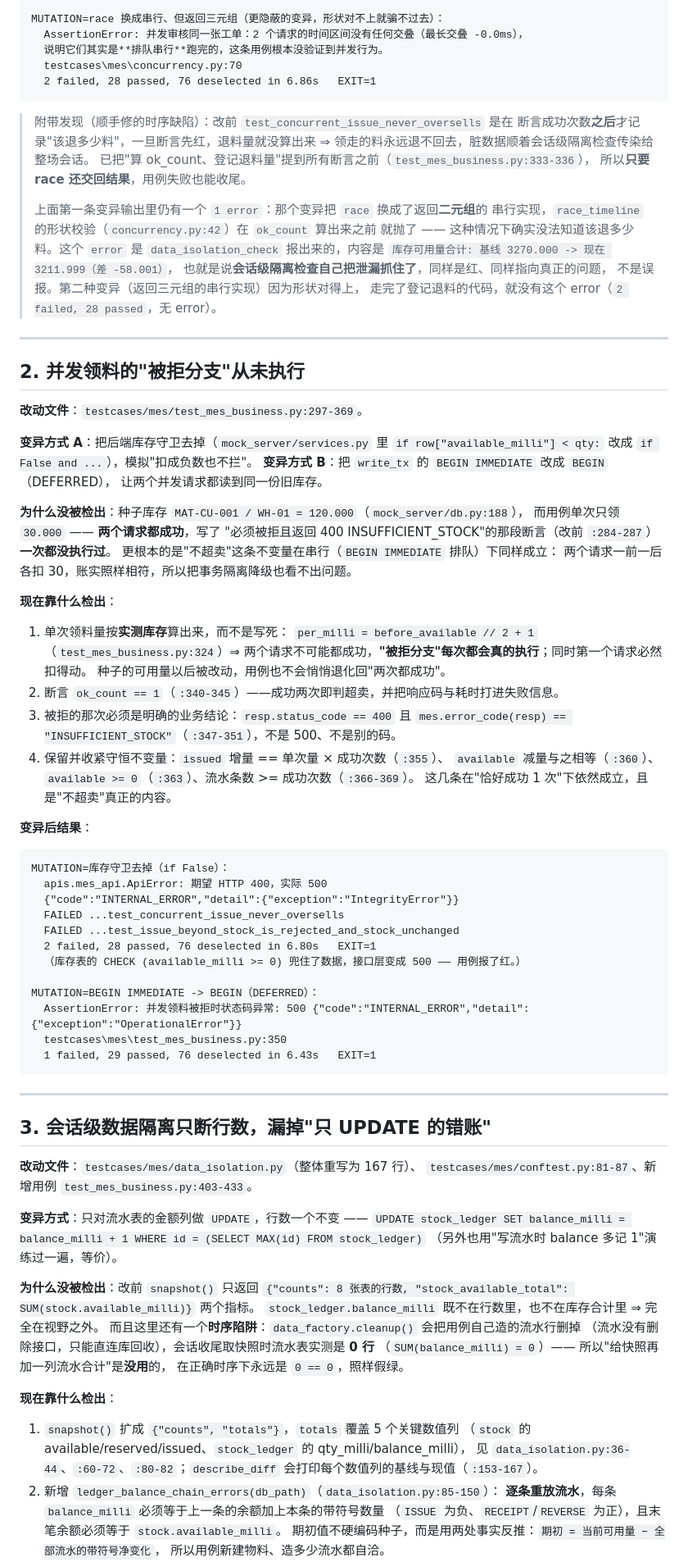
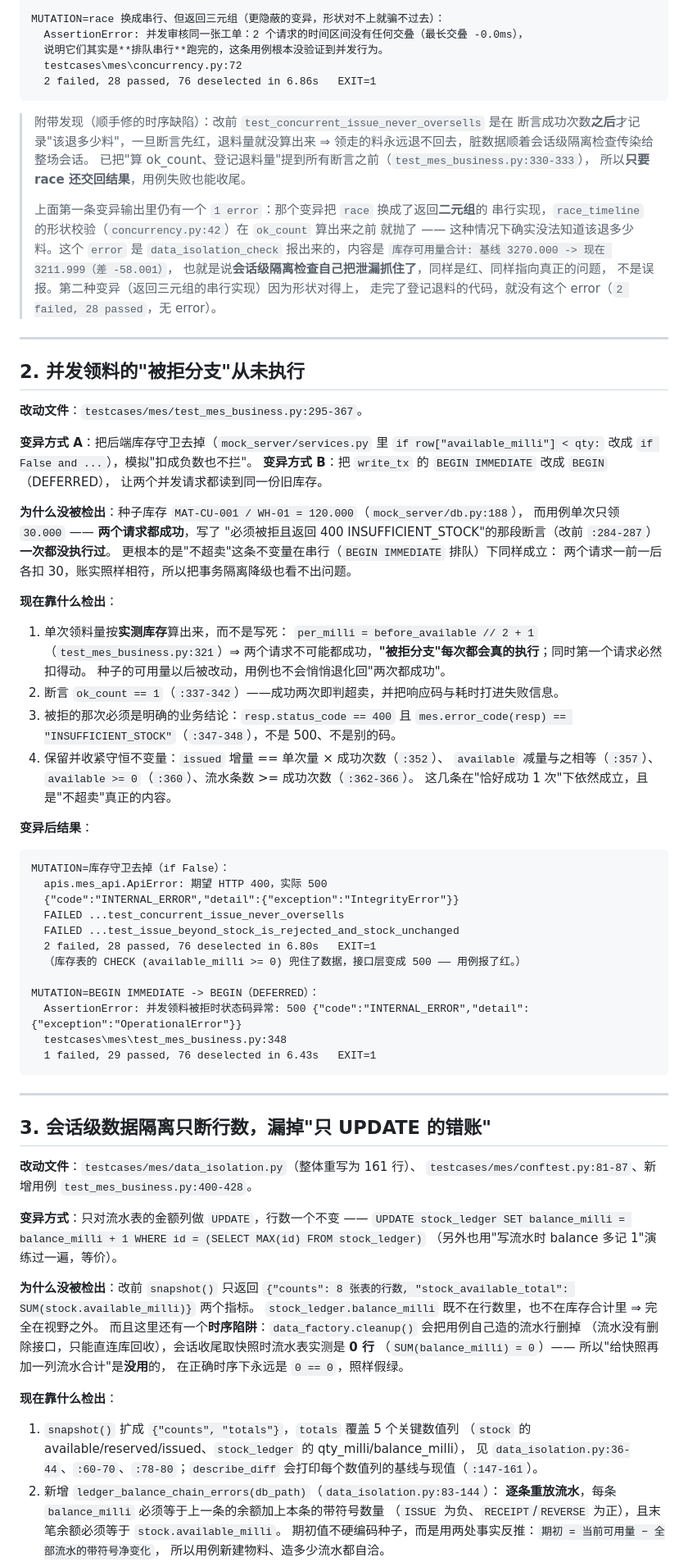
Before and after one commit to lefan17/auto-test-demo, a Markdown page: docs/测试有效性说明.md, the part around one of its changes. Shown at 82% size. Drawn GitHub-style.

````diff
--- a/docs/测试有效性说明.md
+++ b/docs/测试有效性说明.md
@@ -72,14 +72,14 @@ MUTATION=race 换成串行、沿用旧的二元组返回：
 MUTATION=race 换成串行、但返回三元组（更隐蔽的变异，形状对不上就骗不过去）：
   AssertionError: 并发审核同一张工单：2 个请求的时间区间没有任何交叠（最长交叠 -0.0ms），
   说明它们其实是**排队串行**跑完的，这条用例根本没验证到并发行为。
-  testcases\mes\concurrency.py:70
+  testcases\mes\concurrency.py:72
   2 failed, 28 passed, 76 deselected in 6.86s   EXIT=1
 ```
 
 > 附带发现（顺手修的时序缺陷）：改前 `test_concurrent_issue_never_oversells` 是在
 > 断言成功次数**之后**才记录"该退多少料"，一旦断言先红，退料量就没算出来 ⇒
 > 领走的料永远退不回去，脏数据顺着会话级隔离检查传染给整场会话。
-> 已把"算 ok_count、登记退料量"提到所有断言之前（`test_mes_business.py:333-336`），
+> 已把"算 ok_count、登记退料量"提到所有断言之前（`test_mes_business.py:330-333`），
 > 所以**只要 race 还交回结果**，用例失败也能收尾。
 >
 > 上面第一条变异输出里仍有一个 `1 error`：那个变异把 `race` 换成了返回**二元组**的
@@ -95,7 +95,7 @@ MUTATION=race 换成串行、但返回三元组（更隐蔽的变异，形状对
 
 ## 2. 并发领料的"被拒分支"从未执行
 
-**改动文件**：`testcases/mes/test_mes_business.py:297-369`。
+**改动文件**：`testcases/mes/test_mes_business.py:295-367`。
 
 **变异方式 A**：把后端库存守卫去掉（`mock_server/services.py` 里
 `if row["available_milli"] < qty:` 改成 `if False and ...`），模拟"扣成负数也不拦"。
@@ -110,14 +110,14 @@ MUTATION=race 换成串行、但返回三元组（更隐蔽的变异，形状对
 
 **现在靠什么检出**：
 1. 单次领料量按**实测库存**算出来，而不是写死：
-   `per_milli = before_available // 2 + 1`（`test_mes_business.py:324`）⇒
+   `per_milli = before_available // 2 + 1`（`test_mes_business.py:321`）⇒
    两个请求不可能都成功，**"被拒分支"每次都会真的执行**；同时第一个请求必然扣得动。
    种子的可用量以后被改动，用例也不会悄悄退化回"两次都成功"。
-2. 断言 `ok_count == 1`（`:340-345`）——成功两次即判超卖，并把响应码与耗时打进失败信息。
+2. 断言 `ok_count == 1`（`:337-342`）——成功两次即判超卖，并把响应码与耗时打进失败信息。
 3. 被拒的那次必须是明确的业务结论：`resp.status_code == 400` 且
-   `mes.error_code(resp) == "INSUFFICIENT_STOCK"`（`:347-351`），不是 500、不是别的码。
-4. 保留并收紧守恒不变量：`issued` 增量 == 单次量 × 成功次数（`:355`）、
-   `available` 减量与之相等（`:360`）、`available >= 0`（`:363`）、流水条数 >= 成功次数（`:366-369`）。
+   `mes.error_code(resp) == "INSUFFICIENT_STOCK"`（`:347-348`），不是 500、不是别的码。
+4. 保留并收紧守恒不变量：`issued` 增量 == 单次量 × 成功次数（`:352`）、
+   `available` 减量与之相等（`:357`）、`available >= 0`（`:360`）、流水条数 >= 成功次数（`:362-366`）。
    这几条在"恰好成功 1 次"下依然成立，且是"不超卖"真正的内容。
 
 **变异后结果**：
@@ -133,7 +133,7 @@ MUTATION=库存守卫去掉（if False）：
 
 MUTATION=BEGIN IMMEDIATE -> BEGIN（DEFERRED）：
   AssertionError: 并发领料被拒时状态码异常: 500 {"code":"INTERNAL_ERROR","detail":{"exception":"OperationalError"}}
-  testcases\mes\test_mes_business.py:350
+  testcases\mes\test_mes_business.py:348
   1 failed, 29 passed, 76 deselected in 6.43s   EXIT=1
 ```
 
@@ -141,8 +141,8 @@ MUTATION=BEGIN IMMEDIATE -> BEGIN（DEFERRED）：
 
 ## 3. 会话级数据隔离只断行数，漏掉"只 UPDATE 的错账"
 
-**改动文件**：`testcases/mes/data_isolation.py`（整体重写为 167 行）、
-`testcases/mes/conftest.py:81-87`、新增用例 `test_mes_business.py:403-433`。
+**改动文件**：`testcases/mes/data_isolation.py`（整体重写为 161 行）、
+`testcases/mes/conftest.py:81-87`、新增用例 `test_mes_business.py:400-428`。
 
 **变异方式**：只对流水表的金额列做 `UPDATE`，行数一个不变 ——
 `UPDATE stock_ledger SET balance_milli = balance_milli + 1 WHERE id = (SELECT MAX(id) FROM stock_ledger)`
@@ -159,8 +159,8 @@ MUTATION=BEGIN IMMEDIATE -> BEGIN（DEFERRED）：
 **现在靠什么检出**：
 1. `snapshot()` 扩成 `{"counts", "totals"}`，`totals` 覆盖 5 个关键数值列
    （`stock` 的 available/reserved/issued、`stock_ledger` 的 qty_milli/balance_milli），
-   见 `data_isolation.py:36-44`、`:60-72`、`:80-82`；`describe_diff` 会打印每个数值列的基线与现值（`:153-167`）。
-2. 新增 `ledger_balance_chain_errors(db_path)`（`data_isolation.py:85-150`）：
+   见 `data_isolation.py:36-44`、`:60-70`、`:78-80`；`describe_diff` 会打印每个数值列的基线与现值（`:147-161`）。
+2. 新增 `ledger_balance_chain_errors(db_path)`（`data_isolation.py:83-144`）：
    **逐条重放流水**，每条 `balance_milli` 必须等于上一条的余额加上本条的带符号数量
    （`ISSUE` 为负、`RECEIPT`/`REVERSE` 为正），且末笔余额必须等于 `stock.available_milli`。
    期初值不硬编码种子，而是用两处事实反推：`期初 = 当前可用量 − 全部流水的带符号净变化`，
````
Also changed, not shown: other parts of docs/测试有效性说明.md (+9 -9 lines), README.md (+6 -4 lines).
